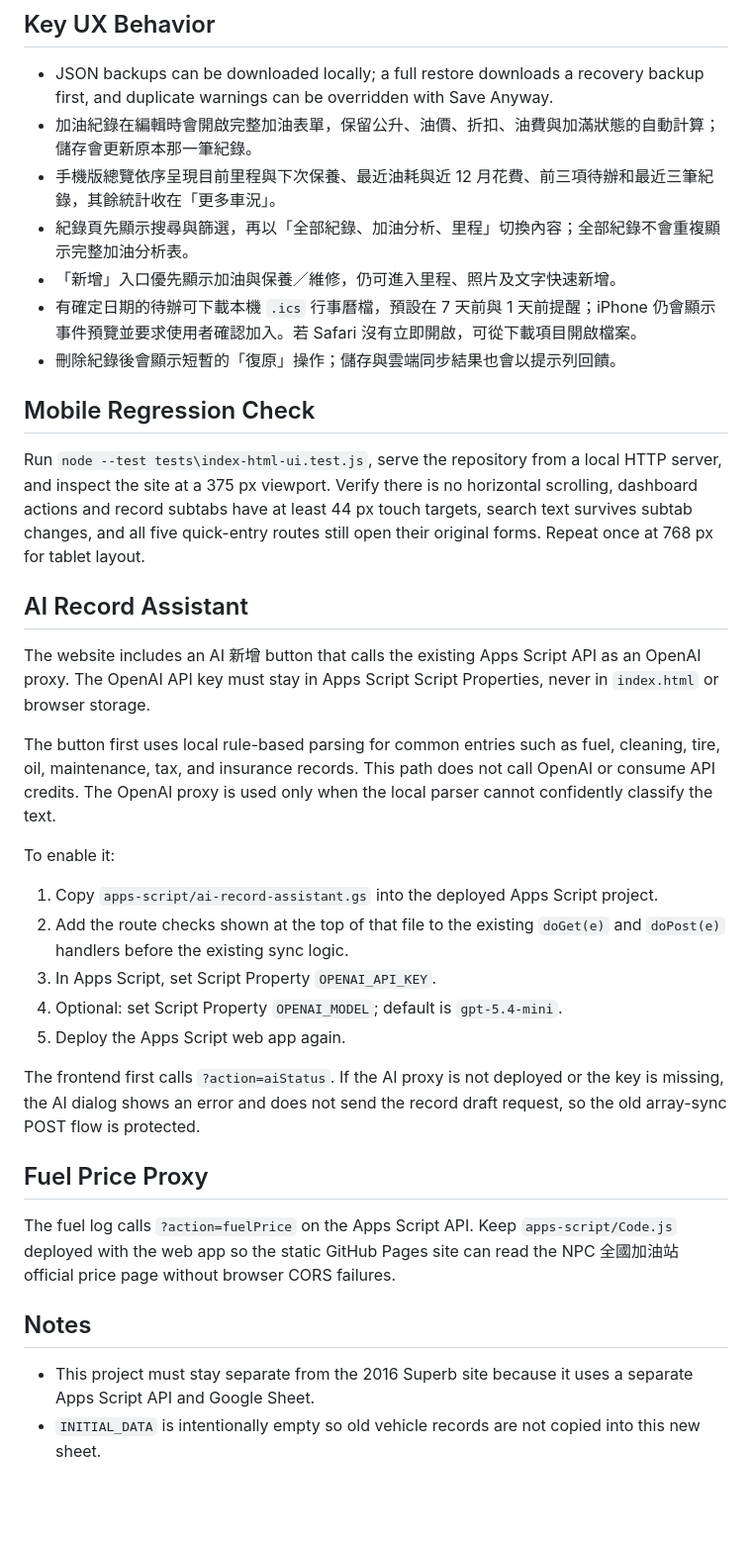
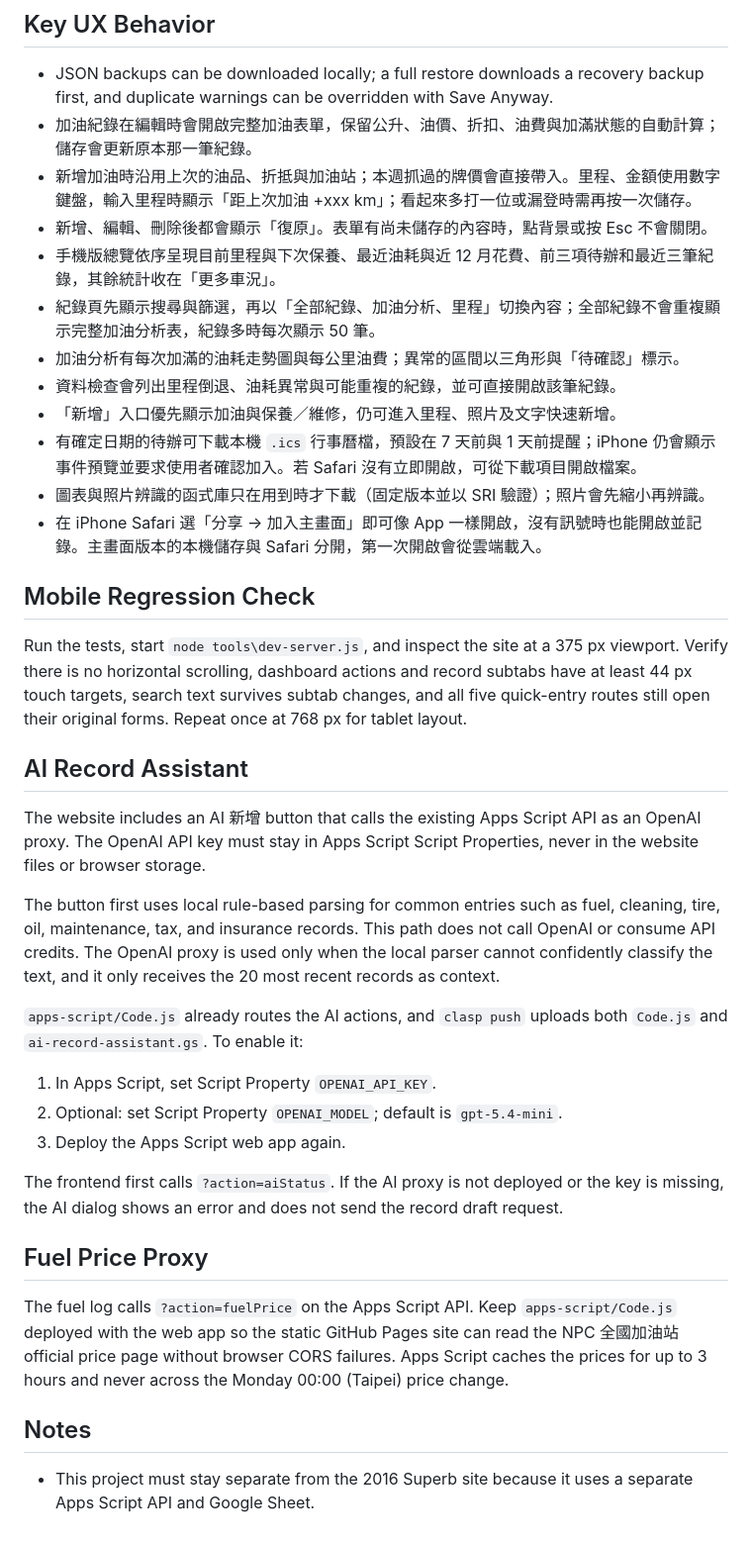
Before and after one commit to jo830412/2026-Superb-Combi-4x4-maintenance, a Markdown page: README.md, the part around one of its changes. Shown at 99% size. Rendered like a GitHub page; blank space fills up the shorter version.

```diff
--- a/README.md
+++ b/README.md
@@ -42,47 +76,52 @@ GitHub Pages usually updates within 1-2 minutes after `git push`.
 
 - JSON backups can be downloaded locally; a full restore downloads a recovery backup first, and duplicate warnings can be overridden with Save Anyway.
 - 加油紀錄在編輯時會開啟完整加油表單，保留公升、油價、折扣、油費與加滿狀態的自動計算；儲存會更新原本那一筆紀錄。
+- 新增加油時沿用上次的油品、折抵與加油站；本週抓過的牌價會直接帶入。里程、金額使用數字鍵盤，輸入里程時顯示「距上次加油 +xxx km」；看起來多打一位或漏登時需再按一次儲存。
+- 新增、編輯、刪除後都會顯示「復原」。表單有尚未儲存的內容時，點背景或按 Esc 不會關閉。
 - 手機版總覽依序呈現目前里程與下次保養、最近油耗與近 12 月花費、前三項待辦和最近三筆紀錄，其餘統計收在「更多車況」。
-- 紀錄頁先顯示搜尋與篩選，再以「全部紀錄、加油分析、里程」切換內容；全部紀錄不會重複顯示完整加油分析表。
+- 紀錄頁先顯示搜尋與篩選，再以「全部紀錄、加油分析、里程」切換內容；全部紀錄不會重複顯示完整加油分析表，紀錄多時每次顯示 50 筆。
+- 加油分析有每次加滿的油耗走勢圖與每公里油費；異常的區間以三角形與「待確認」標示。
+- 資料檢查會列出里程倒退、油耗異常與可能重複的紀錄，並可直接開啟該筆紀錄。
 - 「新增」入口優先顯示加油與保養／維修，仍可進入里程、照片及文字快速新增。
 - 有確定日期的待辦可下載本機 `.ics` 行事曆檔，預設在 7 天前與 1 天前提醒；iPhone 仍會顯示事件預覽並要求使用者確認加入。若 Safari 沒有立即開啟，可從下載項目開啟檔案。
-- 刪除紀錄後會顯示短暫的「復原」操作；儲存與雲端同步結果也會以提示列回饋。
+- 圖表與照片辨識的函式庫只在用到時才下載（固定版本並以 SRI 驗證）；照片會先縮小再辨識。
+- 在 iPhone Safari 選「分享 → 加入主畫面」即可像 App 一樣開啟，沒有訊號時也能開啟並記錄。主畫面版本的本機儲存與 Safari 分開，第一次開啟會從雲端載入。
 
 ## Mobile Regression Check
 
-Run `node --test tests\index-html-ui.test.js`, serve the repository from a local HTTP server, and inspect the site at a 375 px viewport. Verify there is no horizontal scrolling, dashboard actions and record subtabs have at least 44 px touch targets, search text survives subtab changes, and all five quick-entry routes still open their original forms. Repeat once at 768 px for tablet layout.
+Run the tests, start `node tools\dev-server.js`, and inspect the site at a 375 px viewport. Verify there is no horizontal scrolling, dashboard actions and record subtabs have at least 44 px touch targets, search text survives subtab changes, and all five quick-entry routes still open their original forms. Repeat once at 768 px for tablet layout.
 
 ## AI Record Assistant
 
 The website includes an AI 新增 button that calls the existing Apps Script API
 as an OpenAI proxy. The OpenAI API key must stay in Apps Script Script
-Properties, never in `index.html` or browser storage.
+Properties, never in the website files or browser storage.
 
 The button first uses local rule-based parsing for common entries such as
 fuel, cleaning, tire, oil, maintenance, tax, and insurance records. This path
 does not call OpenAI or consume API credits. The OpenAI proxy is used only when
-the local parser cannot confidently classify the text.
+the local parser cannot confidently classify the text, and it only receives the
+20 most recent records as context.
 
-To enable it:
+`apps-script/Code.js` already routes the AI actions, and `clasp push` uploads
+both `Code.js` and `ai-record-assistant.gs`. To enable it:
 
-1. Copy `apps-script/ai-record-assistant.gs` into the deployed Apps Script project.
-2. Add the route checks shown at the top of that file to the existing `doGet(e)`
-   and `doPost(e)` handlers before the existing sync logic.
-3. In Apps Script, set Script Property `OPENAI_API_KEY`.
-4. Optional: set Script Property `OPENAI_MODEL`; default is `gpt-5.4-mini`.
-5. Deploy the Apps Script web app again.
+1. In Apps Script, set Script Property `OPENAI_API_KEY`.
+2. Optional: set Script Property `OPENAI_MODEL`; default is `gpt-5.4-mini`.
+3. Deploy the Apps Script web app again.
 
 The frontend first calls `?action=aiStatus`. If the AI proxy is not deployed or
 the key is missing, the AI dialog shows an error and does not send the record
-draft request, so the old array-sync POST flow is protected.
+draft request.
 
 ## Fuel Price Proxy
 
 The fuel log calls `?action=fuelPrice` on the Apps Script API. Keep
 `apps-script/Code.js` deployed with the web app so the static GitHub Pages site
 can read the NPC 全國加油站 official price page without browser CORS failures.
+Apps Script caches the prices for up to 3 hours and never across the Monday
+00:00 (Taipei) price change.
 
 ## Notes
 
 - This project must stay separate from the 2016 Superb site because it uses a separate Apps Script API and Google Sheet.
-- `INITIAL_DATA` is intentionally empty so old vehicle records are not copied into this new sheet.
```
Also changed, not shown: other parts of README.md (+41 -7 lines), 1 other file.
